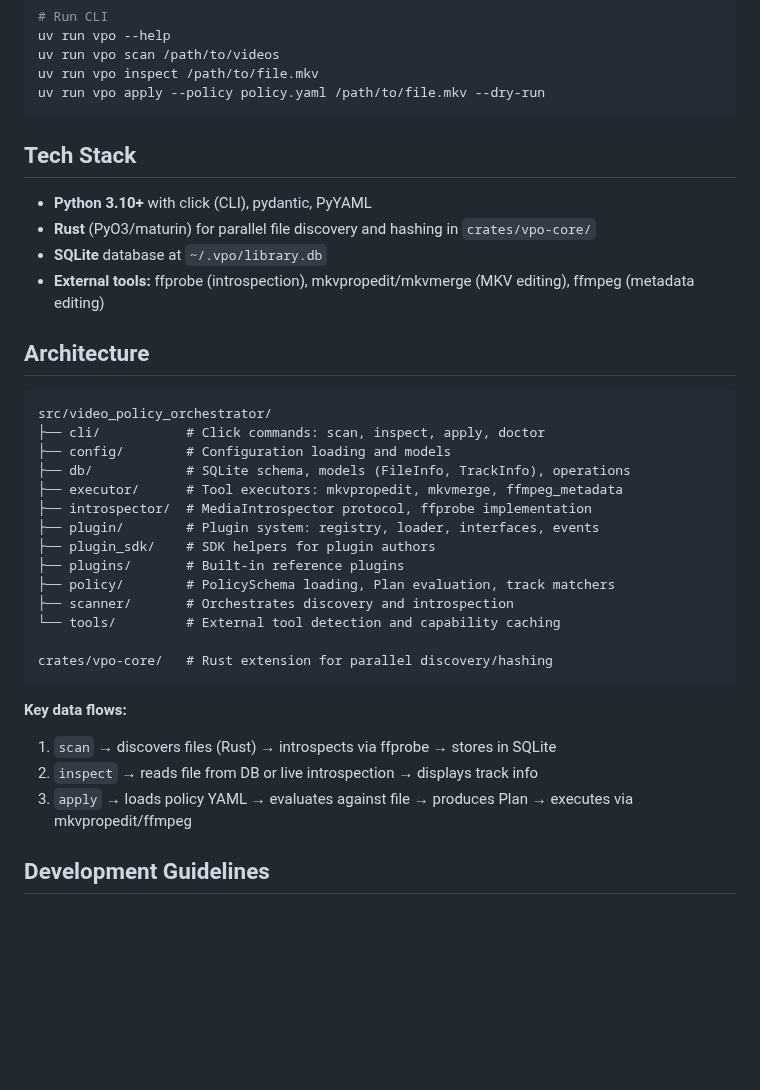
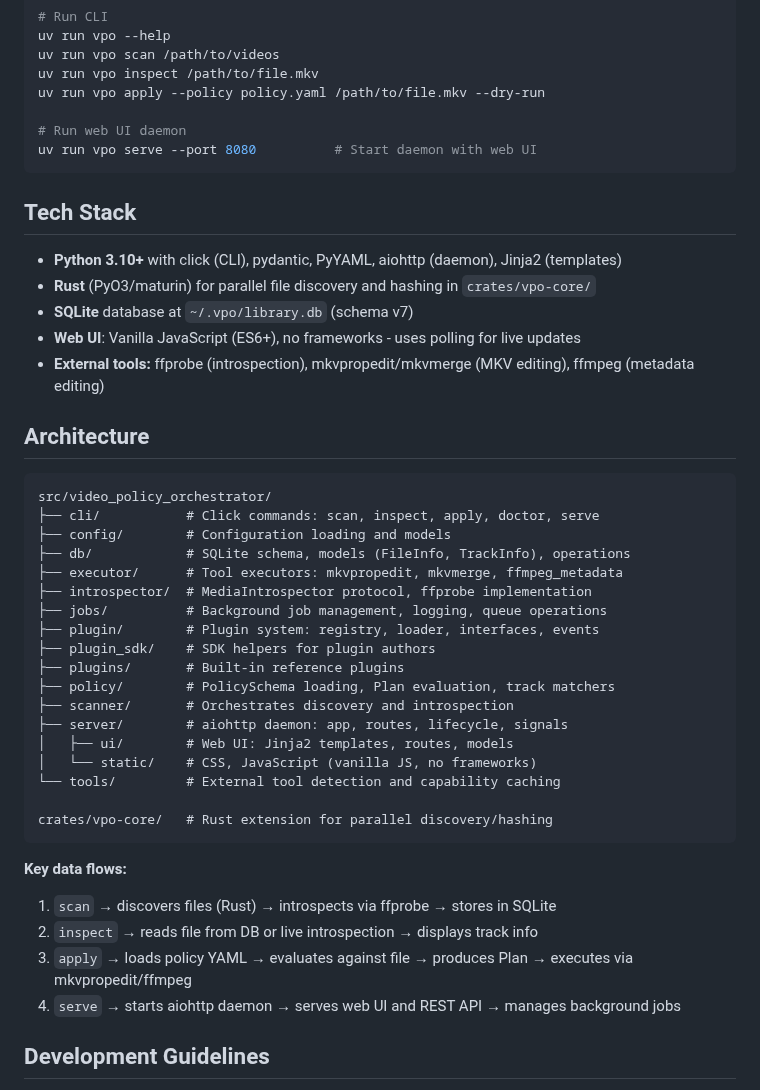
Before and after one commit to randomparity/vpo, a Markdown page: CLAUDE.md, the part around one of its changes. Rendered like a GitHub page; blank space fills up the shorter version.

````diff
--- a/CLAUDE.md
+++ b/CLAUDE.md
@@ -32,29 +32,37 @@ uv run vpo --help
 uv run vpo scan /path/to/videos
 uv run vpo inspect /path/to/file.mkv
 uv run vpo apply --policy policy.yaml /path/to/file.mkv --dry-run
+
+# Run web UI daemon
+uv run vpo serve --port 8080          # Start daemon with web UI
 ```
 
 ## Tech Stack
 
-- **Python 3.10+** with click (CLI), pydantic, PyYAML
+- **Python 3.10+** with click (CLI), pydantic, PyYAML, aiohttp (daemon), Jinja2 (templates)
 - **Rust** (PyO3/maturin) for parallel file discovery and hashing in `crates/vpo-core/`
-- **SQLite** database at `~/.vpo/library.db`
+- **SQLite** database at `~/.vpo/library.db` (schema v7)
+- **Web UI**: Vanilla JavaScript (ES6+), no frameworks - uses polling for live updates
 - **External tools:** ffprobe (introspection), mkvpropedit/mkvmerge (MKV editing), ffmpeg (metadata editing)
 
 ## Architecture
 
 ```
 src/video_policy_orchestrator/
-├── cli/           # Click commands: scan, inspect, apply, doctor
+├── cli/           # Click commands: scan, inspect, apply, doctor, serve
 ├── config/        # Configuration loading and models
 ├── db/            # SQLite schema, models (FileInfo, TrackInfo), operations
 ├── executor/      # Tool executors: mkvpropedit, mkvmerge, ffmpeg_metadata
 ├── introspector/  # MediaIntrospector protocol, ffprobe implementation
+├── jobs/          # Background job management, logging, queue operations
 ├── plugin/        # Plugin system: registry, loader, interfaces, events
 ├── plugin_sdk/    # SDK helpers for plugin authors
 ├── plugins/       # Built-in reference plugins
 ├── policy/        # PolicySchema loading, Plan evaluation, track matchers
 ├── scanner/       # Orchestrates discovery and introspection
+├── server/        # aiohttp daemon: app, routes, lifecycle, signals
+│   ├── ui/        # Web UI: Jinja2 templates, routes, models
+│   └── static/    # CSS, JavaScript (vanilla JS, no frameworks)
 └── tools/         # External tool detection and capability caching
 
 crates/vpo-core/   # Rust extension for parallel discovery/hashing
@@ -64,6 +72,7 @@ crates/vpo-core/   # Rust extension for parallel discovery/hashing
 1. `scan` → discovers files (Rust) → introspects via ffprobe → stores in SQLite
 2. `inspect` → reads file from DB or live introspection → displays track info
 3. `apply` → loads policy YAML → evaluates against file → produces Plan → executes via mkvpropedit/ffmpeg
+4. `serve` → starts aiohttp daemon → serves web UI and REST API → manages background jobs
 
 ## Development Guidelines
 
````
Also changed, not shown: other parts of CLAUDE.md (+7 -24 lines).
